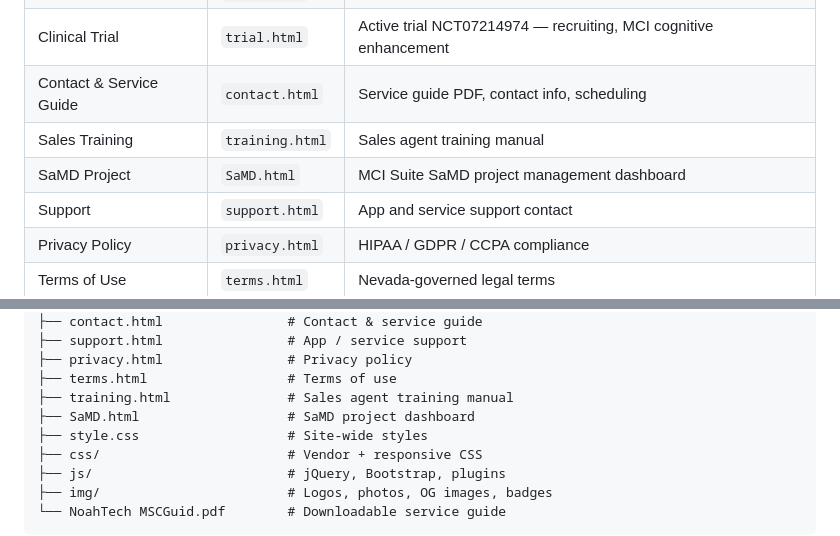
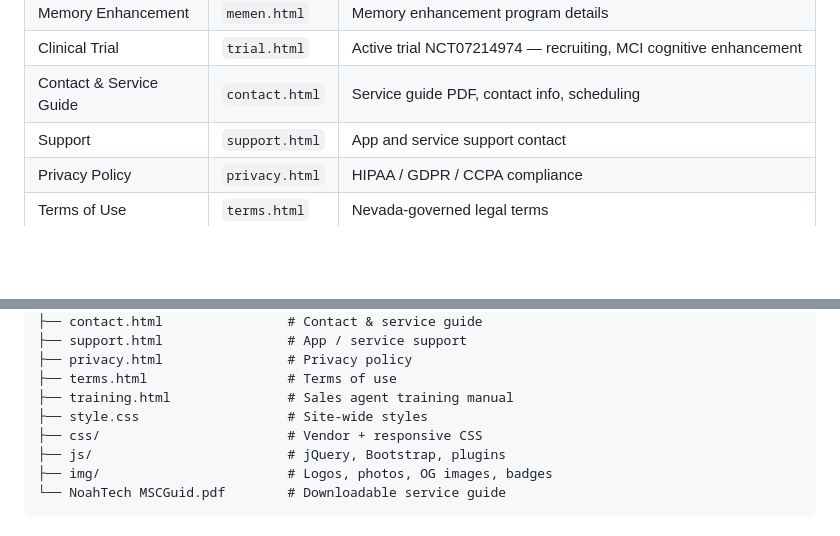
Before and after one commit to dvpwemake/noahtechhealth, a Markdown page: README.md, 2 parts joined by grey strips. Drawn GitHub-style; blank space fills up the shorter version.

Commit message:
Update README to remove training and SaMD project
Removed Sales Training and SaMD Project sections from the README.

```diff
--- a/README.md
+++ b/README.md
@@ -22,8 +22,6 @@ NoahTech combines certified MoCA cognitive screening, mesenchymal stem-cell rege
 | Memory Enhancement | `memen.html` | Memory enhancement program details |
 | Clinical Trial | `trial.html` | Active trial NCT07214974 — recruiting, MCI cognitive enhancement |
 | Contact & Service Guide | `contact.html` | Service guide PDF, contact info, scheduling |
-| Sales Training | `training.html` | Sales agent training manual |
-| SaMD Project | `SaMD.html` | MCI Suite SaMD project management dashboard |
 | Support | `support.html` | App and service support contact |
 | Privacy Policy | `privacy.html` | HIPAA / GDPR / CCPA compliance |
 | Terms of Use | `terms.html` | Nevada-governed legal terms |
@@ -53,7 +51,6 @@ NoahTech combines certified MoCA cognitive screening, mesenchymal stem-cell rege
 ├── privacy.html                # Privacy policy
 ├── terms.html                  # Terms of use
 ├── training.html               # Sales agent training manual
-├── SaMD.html                   # SaMD project dashboard
 ├── style.css                   # Site-wide styles
 ├── css/                        # Vendor + responsive CSS
 ├── js/                         # jQuery, Bootstrap, plugins
```
